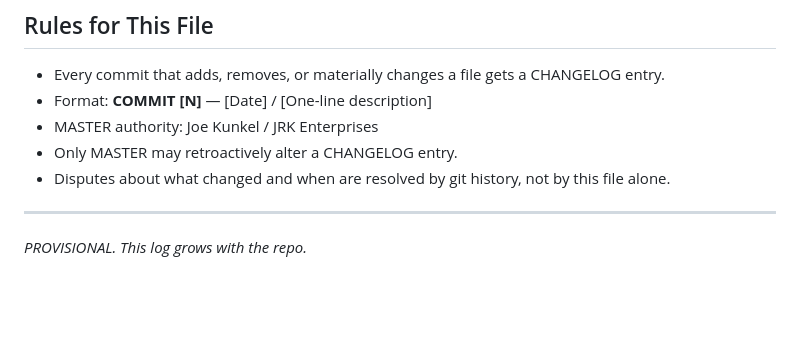
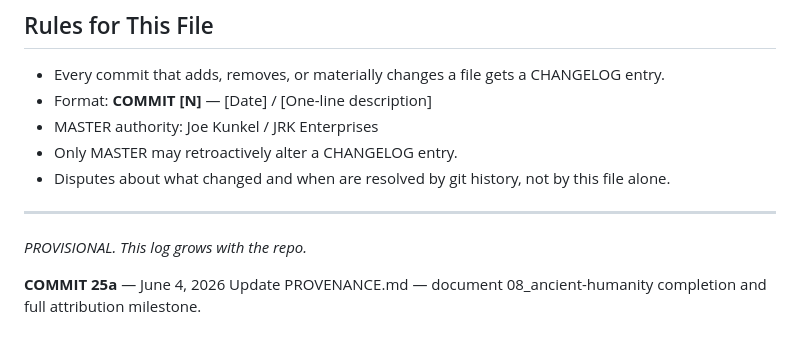
Before and after one commit to thejkunkel-cmd/jrk-enterprises, a Markdown page: CHANGELOG.md, the part around the change. Rendered like a GitHub page; blank space fills up the shorter version.

Commit message:
COMMIT 26a: Update CHANGELOG.md — add commits 25a provenance milestone

```diff
--- a/CHANGELOG.md
+++ b/CHANGELOG.md
@@ -95,3 +95,7 @@ Add 08_ancient-humanity/index.md — folder document index and cross-reference m
 ---
 
 *PROVISIONAL. This log grows with the repo.*
+
+
+**COMMIT 25a** — June 4, 2026
+Update PROVENANCE.md — document 08_ancient-humanity completion and full attribution milestone.
```
